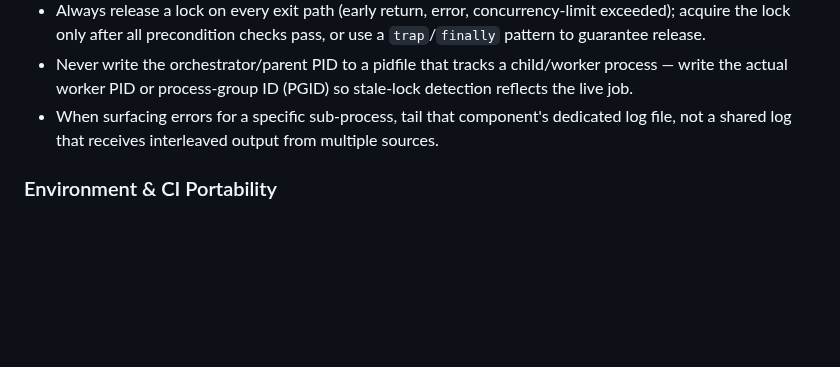
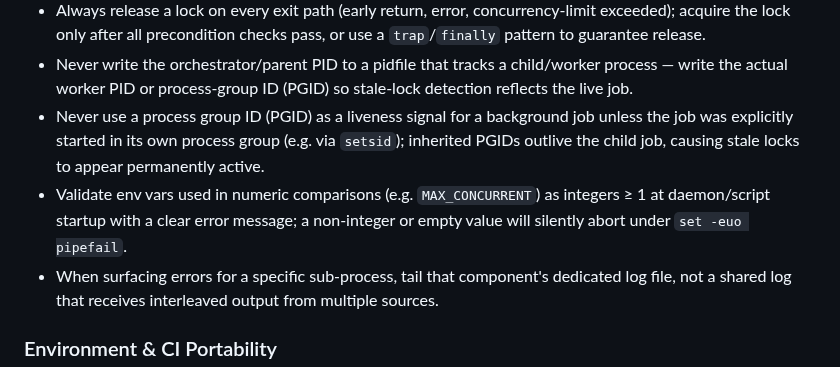
Before and after one commit to orsharon7/rinse, a Markdown page: AGENTS.md, the part around the change. Drawn GitHub-style; blank space fills up the shorter version.

```diff
--- a/AGENTS.md
+++ b/AGENTS.md
@@ -27,6 +27,8 @@ Project instructions for AI coding agents.
 - Capture dynamically constructed paths (e.g. per-PR log file paths) into variables at creation time and reference those variables consistently; never fall back to a hardcoded legacy path in error-reporting paths.
 - Always release a lock on every exit path (early return, error, concurrency-limit exceeded); acquire the lock only after all precondition checks pass, or use a `trap`/`finally` pattern to guarantee release.
 - Never write the orchestrator/parent PID to a pidfile that tracks a child/worker process — write the actual worker PID or process-group ID (PGID) so stale-lock detection reflects the live job.
+- Never use a process group ID (PGID) as a liveness signal for a background job unless the job was explicitly started in its own process group (e.g. via `setsid`); inherited PGIDs outlive the child job, causing stale locks to appear permanently active.
+- Validate env vars used in numeric comparisons (e.g. `MAX_CONCURRENT`) as integers ≥ 1 at daemon/script startup with a clear error message; a non-integer or empty value will silently abort under `set -euo pipefail`.
 - When surfacing errors for a specific sub-process, tail that component's dedicated log file, not a shared log that receives interleaved output from multiple sources.
 
 ### Environment & CI Portability
```
Also changed, not shown: CLAUDE.md (+2 -0 lines).
